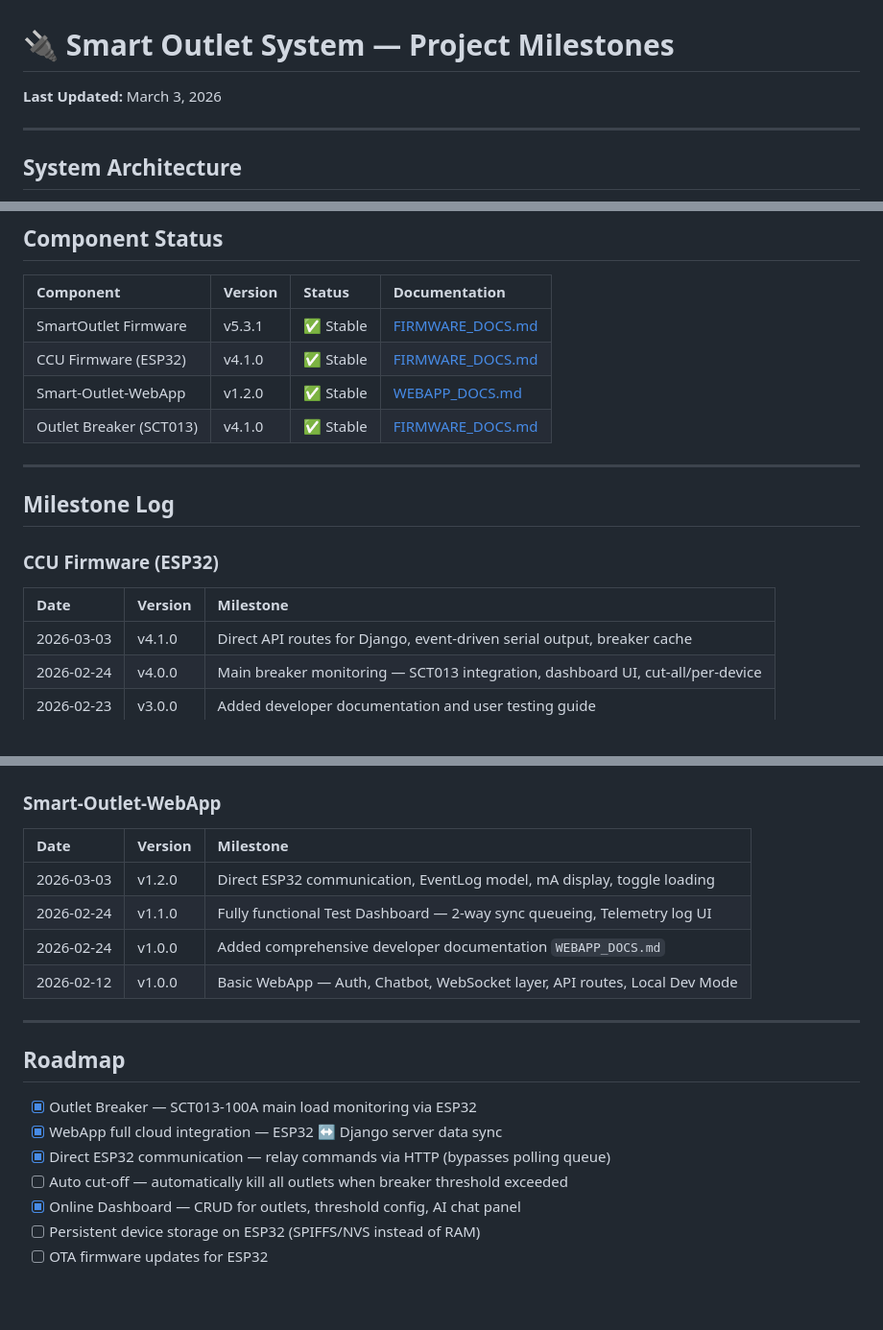
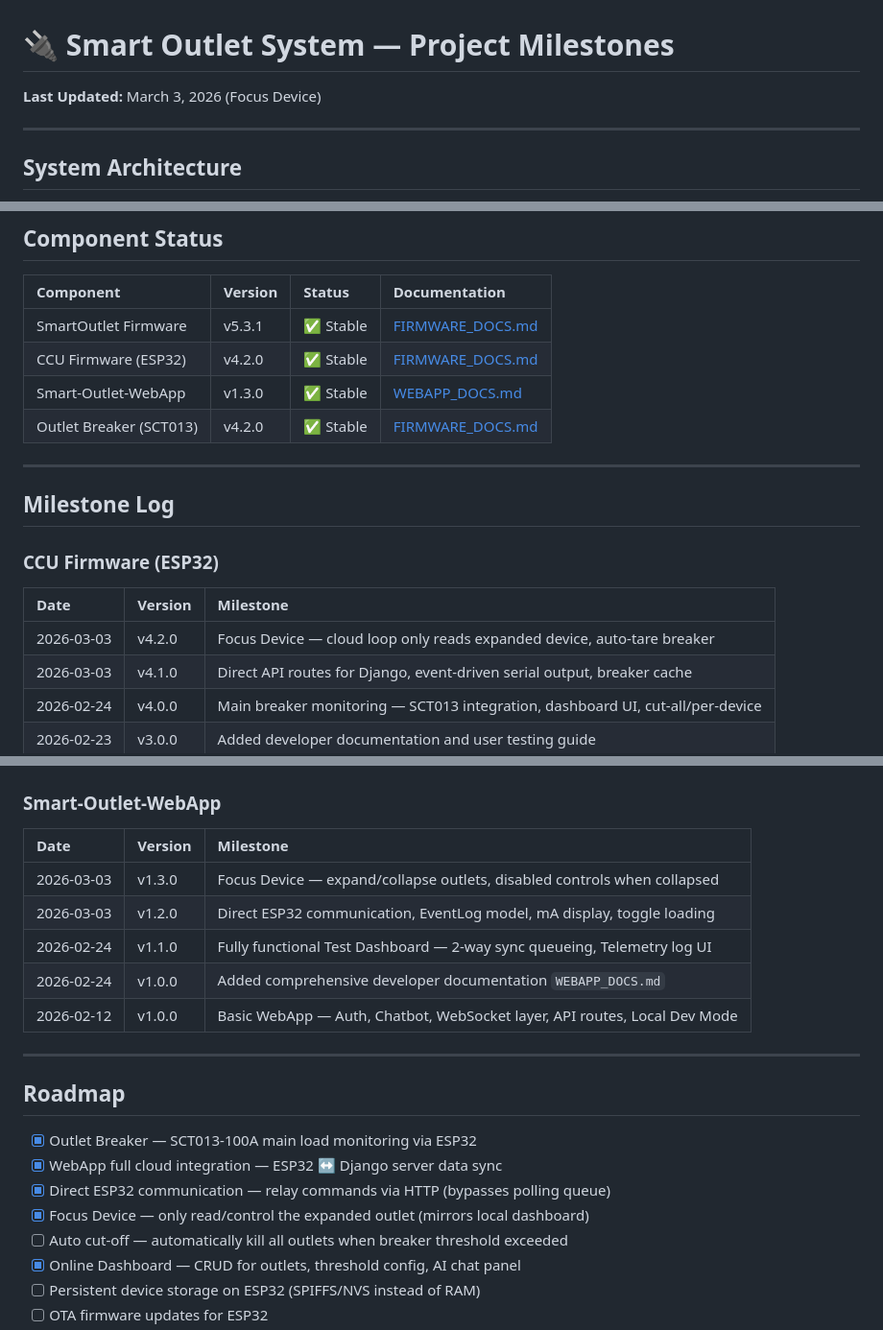
Before and after one commit to Jhadeeee/Smart-Outlet-WebApp, a Markdown page: Milestone/PROJECT_MILESTONES.md, 3 parts joined by grey strips. Shown at 96% size. GitHub-like rendering; blank space fills up the shorter version.

Commit message:
docs: Update milestones for Focus Device — CCU v4.2.0 / WebApp v1.3.0
PROJECT_MILESTONES.md:
- Bumped CCU to v4.2.0, WebApp to v1.3.0
- New milestone entries for Focus Device feature
- Marked roadmap item complete

FIRMWARE_DOCS.md:
- Bumped to v4.2.0
- Added Focus Device to RUNNING mode (polls /api/focus/)
- Fixed cloud push interval: 10s → 2s

WEBAPP_DOCS.md:
- Bumped to v1.3.0
- Added focused_device field to CentralControlUnit table
- Added Focus Device API reference (GET/POST /api/focus/)
- Added Focus Device + Last-write-wins edge cases

```diff
--- a/Milestone/PROJECT_MILESTONES.md
+++ b/Milestone/PROJECT_MILESTONES.md
@@ -1,6 +1,6 @@
 # 🔌 Smart Outlet System — Project Milestones
 
-**Last Updated:** March 3, 2026
+**Last Updated:** March 3, 2026 (Focus Device)
 
 ---
 
@@ -15,9 +15,9 @@
 | Component                | Version | Status         | Documentation                                                                 |
 |:-------------------------|:--------|:---------------|:------------------------------------------------------------------------------|
 | SmartOutlet Firmware     | v5.3.1  | ✅ Stable      | [FIRMWARE_DOCS.md](Smart%20Outlet%20Device%20dev/Documentation/FIRMWARE_DOCS.md) |
-| CCU Firmware (ESP32)     | v4.1.0  | ✅ Stable      | [FIRMWARE_DOCS.md](Central%20Control%20Unit%20dev/Documentation/FIRMWARE_DOCS.md) |
-| Smart-Outlet-WebApp      | v1.2.0  | ✅ Stable      | [WEBAPP_DOCS.md](Smart-Outlet-WebApp%20dev/Documentation/WEBAPP_DOCS.md)            |
-| Outlet Breaker (SCT013)  | v4.1.0  | ✅ Stable      | [FIRMWARE_DOCS.md](Central%20Control%20Unit%20dev/Documentation/FIRMWARE_DOCS.md) |
+| CCU Firmware (ESP32)     | v4.2.0  | ✅ Stable      | [FIRMWARE_DOCS.md](Central%20Control%20Unit%20dev/Documentation/FIRMWARE_DOCS.md) |
+| Smart-Outlet-WebApp      | v1.3.0  | ✅ Stable      | [WEBAPP_DOCS.md](Smart-Outlet-WebApp%20dev/Documentation/WEBAPP_DOCS.md)            |
+| Outlet Breaker (SCT013)  | v4.2.0  | ✅ Stable      | [FIRMWARE_DOCS.md](Central%20Control%20Unit%20dev/Documentation/FIRMWARE_DOCS.md) |
 
 ---
 
@@ -27,6 +27,7 @@
 
 | Date       | Version | Milestone                                                                 |
 |:-----------|:--------|:--------------------------------------------------------------------------|
+| 2026-03-03 | v4.2.0  | Focus Device — cloud loop only reads expanded device, auto-tare breaker   |
 | 2026-03-03 | v4.1.0  | Direct API routes for Django, event-driven serial output, breaker cache   |
 | 2026-02-24 | v4.0.0  | Main breaker monitoring — SCT013 integration, dashboard UI, cut-all/per-device |
 | 2026-02-23 | v3.0.0  | Added developer documentation and user testing guide                      |
@@ -45,6 +46,7 @@
 
 | Date       | Version | Milestone                                                                 |
 |:-----------|:--------|:--------------------------------------------------------------------------|
+| 2026-03-03 | v1.3.0  | Focus Device — expand/collapse outlets, disabled controls when collapsed  |
 | 2026-03-03 | v1.2.0  | Direct ESP32 communication, EventLog model, mA display, toggle loading    |
 | 2026-02-24 | v1.1.0  | Fully functional Test Dashboard — 2-way sync queueing, Telemetry log UI   |
 | 2026-02-24 | v1.0.0  | Added comprehensive developer documentation `WEBAPP_DOCS.md`              |
@@ -57,6 +59,7 @@
 - [x] Outlet Breaker — SCT013-100A main load monitoring via ESP32
 - [x] WebApp full cloud integration — ESP32 ↔ Django server data sync
 - [x] Direct ESP32 communication — relay commands via HTTP (bypasses polling queue)
+- [x] Focus Device — only read/control the expanded outlet (mirrors local dashboard)
 - [ ] Auto cut-off — automatically kill all outlets when breaker threshold exceeded
 - [x] Online Dashboard — CRUD for outlets, threshold config, AI chat panel
 - [ ] Persistent device storage on ESP32 (SPIFFS/NVS instead of RAM)
```
Also changed, not shown: 2 other files.
